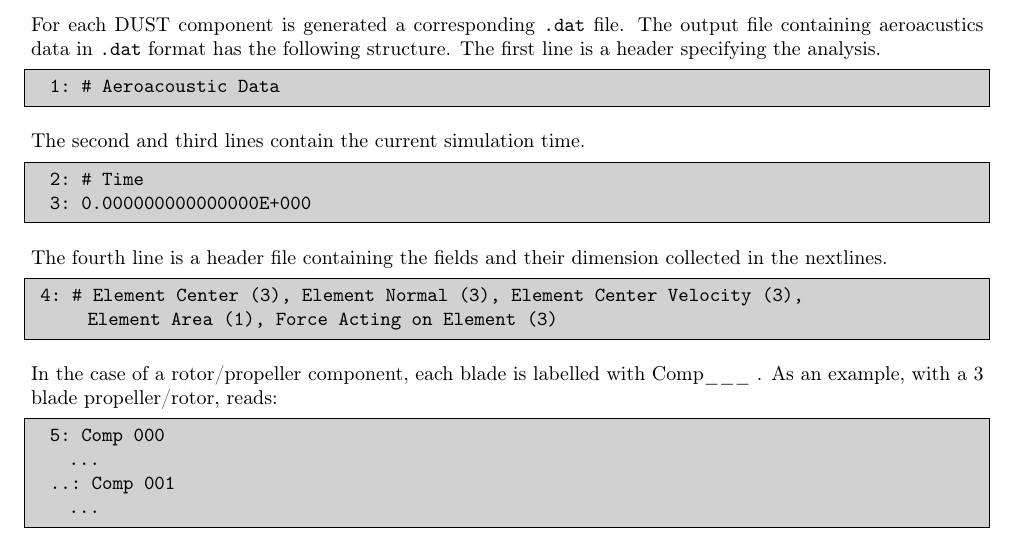
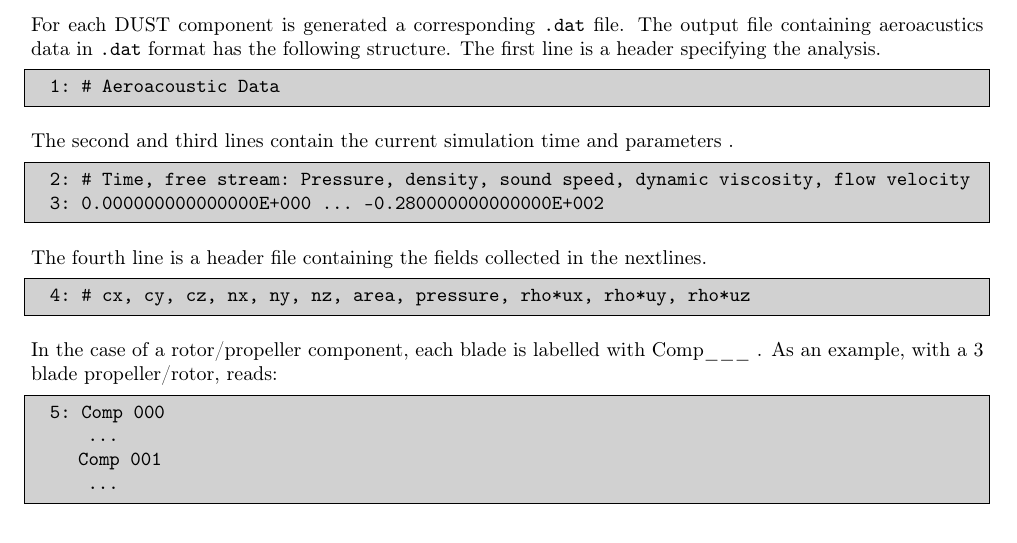
Before and after one commit to kuwt/dust, a LaTeX thesis (DUST_user_manual/DUST_user_manual.tex, which reads DUST_user_manual/content/postprocessor.tex): part of page 84 of 84, cut so that both start at the same text. Compiled offline with pdfLaTeX.

Commit message:
updated manual

```diff
--- a/DUST_user_manual/content/postprocessor.tex
+++ b/DUST_user_manual/content/postprocessor.tex
@@ -1282,21 +1282,20 @@ analysis.
 \begin{inputfile}[frame=single]
   1: # Aeroacoustic Data
 \end{inputfile}
-The second and third lines contain the current simulation time.
+The second and third lines contain the current simulation time and parameters .
 \begin{inputfile}[frame=single]
-  2: # Time
-  3: 0.000000000000000E+000
+  2: # Time, free stream: Pressure, density, sound speed, dynamic viscosity, flow velocity
+  3: 0.000000000000000E+000   ... -0.280000000000000E+002
 \end{inputfile}
-The fourth line is a header file containing the fields and their dimension collected in the nextlines.
+The fourth line is a header file containing the fields collected in the nextlines.
 \begin{inputfile}[frame=single]
- 4: # Element Center (3), Element Normal (3), Element Center Velocity (3),
-      Element Area (1), Force Acting on Element (3)
+  4: # cx, cy, cz, nx, ny, nz, area, pressure, rho*ux, rho*uy, rho*uz
 \end{inputfile}
 In the case of a rotor/propeller component, each blade is labelled with Comp___ .
 As an example, with a 3 blade propeller/rotor, reads:
 \begin{inputfile}[frame=single]
   5: Comp 000
-    ...
-  ..: Comp 001
-    ...
+      ...
+     Comp 001
+      ...
 \end{inputfile}
```
Also changed, not shown: DUST_user_manual/DUST_user_manual.pdf, 2 other files.
